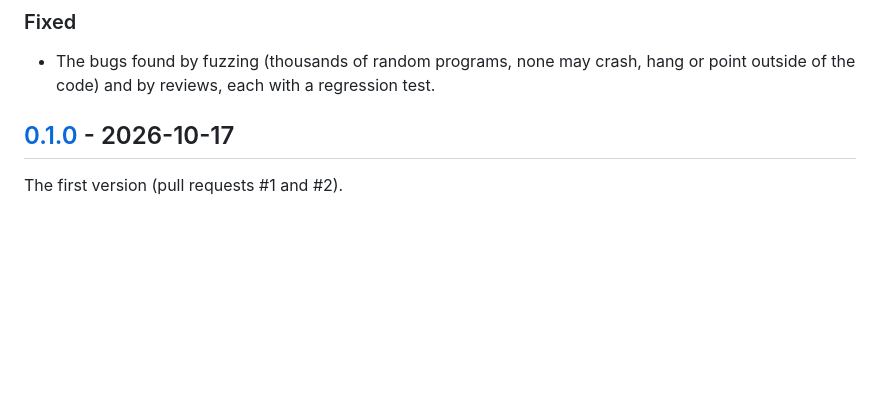
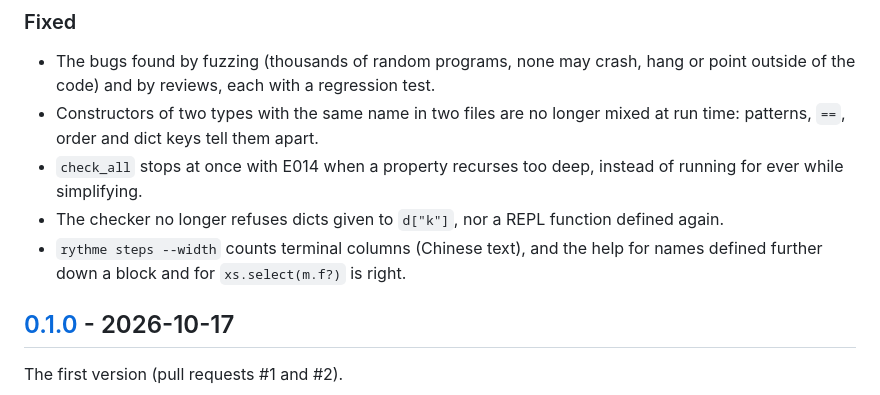
Before and after one commit to maxlestage/Rythme, a Markdown page: CHANGELOG.md, the part around the change. GitHub-like rendering; blank space fills up the shorter version.

Commit message:
Note the fixes of the audit in the changelog and E014 in check_all

```diff
--- a/CHANGELOG.md
+++ b/CHANGELOG.md
@@ -165,6 +165,15 @@ It gathers the pull requests #3 to #10 and the 1.0 release itself.
 - The bugs found by fuzzing (thousands of random programs, none may crash,
   hang or point outside of the code) and by reviews, each with a regression
   test.
+- Constructors of two types with the same name in two files are no longer
+  mixed at run time: patterns, `==`, order and dict keys tell them apart.
+- `check_all` stops at once with E014 when a property recurses too deep,
+  instead of running for ever while simplifying.
+- The checker no longer refuses dicts given to `d["k"]`, nor a REPL function
+  defined again.
+- `rythme steps --width` counts terminal columns (Chinese text), and the
+  help for names defined further down a block and for `xs.select(m.f?)` is
+  right.
 
 ## [0.1.0] - 2026-10-17
 
```
Also changed, not shown: docs/reference.fr.md (+2 -1 lines), docs/reference.md (+2 -1 lines).
